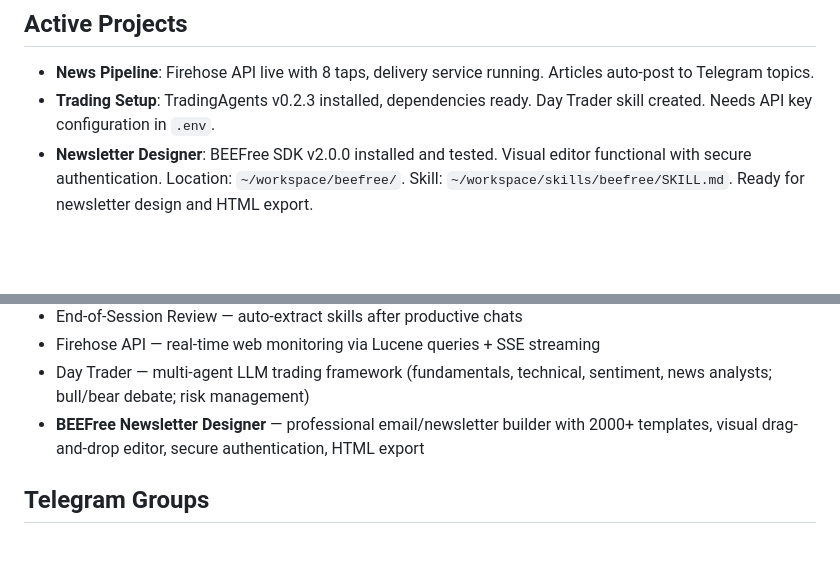
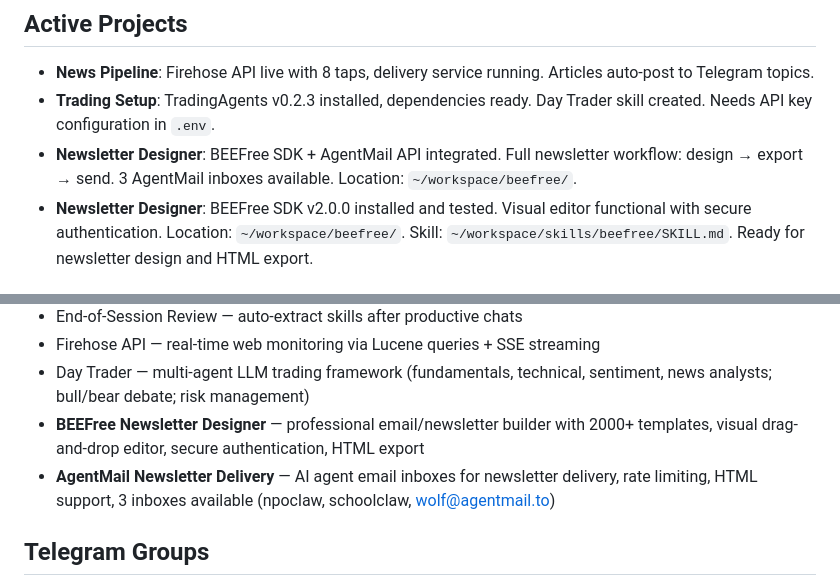
Before and after one commit to dman1313/betaclaw, a Markdown page: MEMORY.md, 2 parts joined by grey strips. Drawn GitHub-style; blank space fills up the shorter version.

```diff
--- a/MEMORY.md
+++ b/MEMORY.md
@@ -25,6 +25,7 @@ _Curated wisdom. Updated regularly from daily logs._
 ## Active Projects
 - **News Pipeline**: Firehose API live with 8 taps, delivery service running. Articles auto-post to Telegram topics.
 - **Trading Setup**: TradingAgents v0.2.3 installed, dependencies ready. Day Trader skill created. Needs API key configuration in `.env`.
+- **Newsletter Designer**: BEEFree SDK + AgentMail API integrated. Full newsletter workflow: design → export → send. 3 AgentMail inboxes available. Location: `~/workspace/beefree/`.
 - **Newsletter Designer**: BEEFree SDK v2.0.0 installed and tested. Visual editor functional with secure authentication. Location: `~/workspace/beefree/`. Skill: `~/workspace/skills/beefree/SKILL.md`. Ready for newsletter design and HTML export.
 
 ## Key Decisions
@@ -41,6 +42,7 @@ _Curated wisdom. Updated regularly from daily logs._
 - Firehose API — real-time web monitoring via Lucene queries + SSE streaming
 - Day Trader — multi-agent LLM trading framework (fundamentals, technical, sentiment, news analysts; bull/bear debate; risk management)
 - **BEEFree Newsletter Designer** — professional email/newsletter builder with 2000+ templates, visual drag-and-drop editor, secure authentication, HTML export
+- **AgentMail Newsletter Delivery** — AI agent email inboxes for newsletter delivery, rate limiting, HTML support, 3 inboxes available (npoclaw, schoolclaw, wolf@agentmail.to)
 
 ## Telegram Groups
 - "Dwayne & Betaclaw" (-1003842503877) — forum mode, 8 topics
```
Also changed, not shown: memory/2026-04-07-agentmail.md (added, +166 -0 lines).
